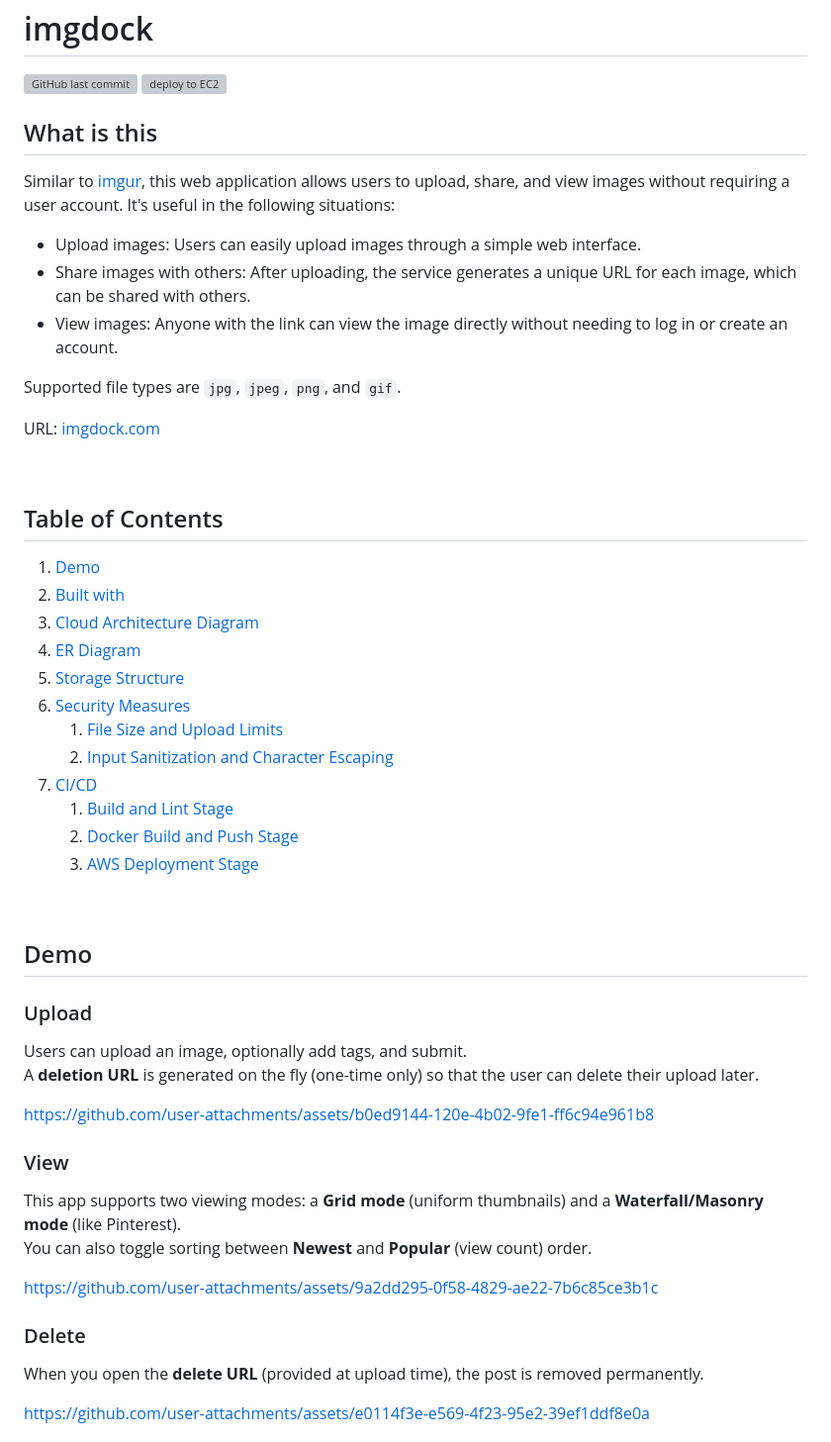
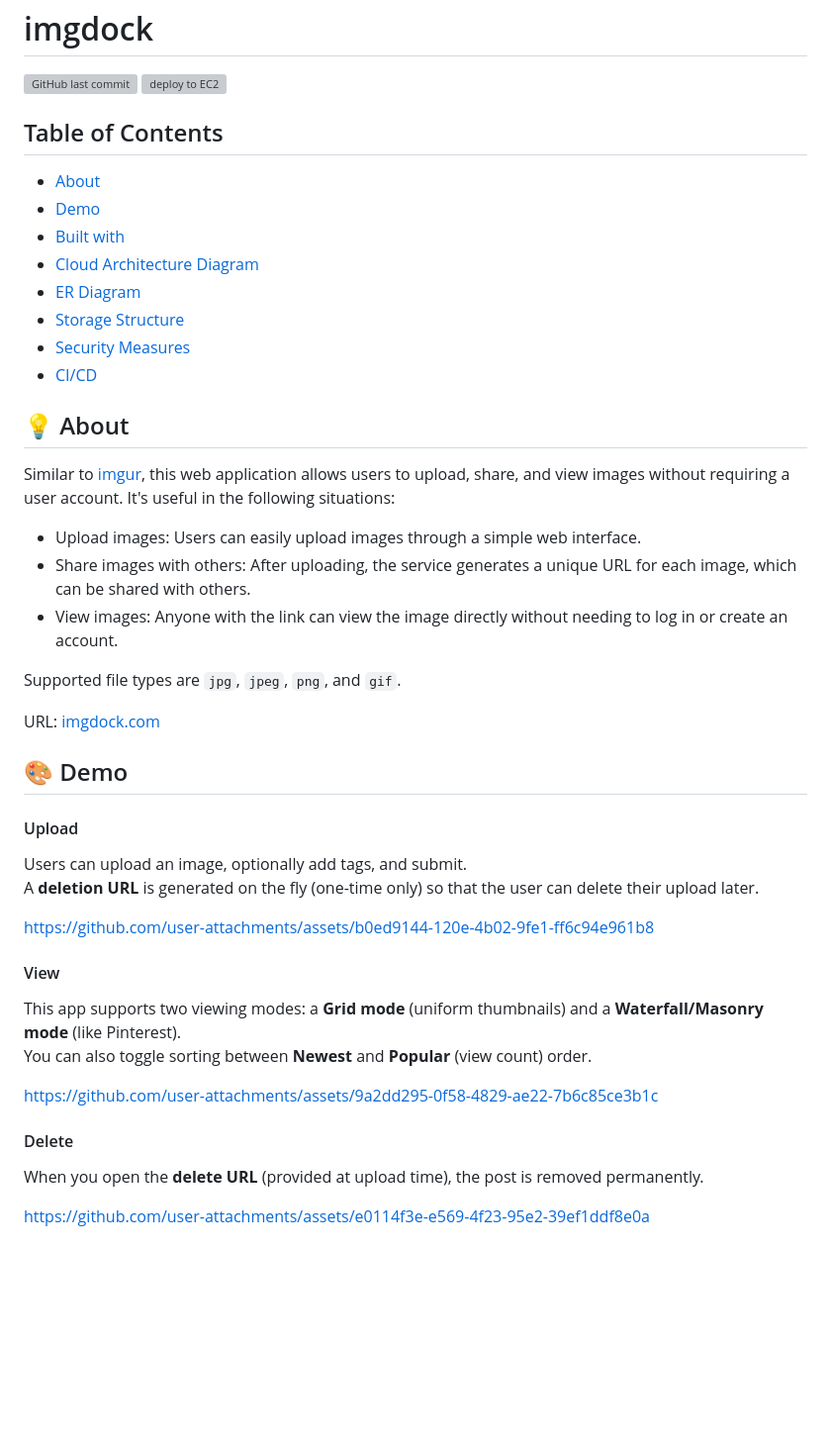
Before and after one commit to tkwonn/imgdock, a Markdown page: README.md, the part around the change printed below. Shown: that part at 99% size. GitHub-like rendering; blank space fills up the shorter version; grey boxes are pictures that could not be loaded.

```diff
--- a/README.md
+++ b/README.md
@@ -3,7 +3,17 @@
 [![GitHub last commit](https://img.shields.io/github/last-commit/tkwonn/imgdock?color=chocolate)](https://github.com/tkwonn/imgdock/commits/)
 [![deploy to EC2](https://github.com/tkwonn/imgdock/actions/workflows/deploy.yml/badge.svg)](https://github.com/tkwonn/imgdock/actions/workflows/deploy.yml)
 
-## What is this
+## Table of Contents
+- [About](#-about)
+- [Demo](#-demo)
+- [Built with](#️-built-with)
+- [Cloud Architecture Diagram](#️-cloud-architecture-diagram)
+- [ER Diagram](#️-er-diagram)
+- [Storage Structure](#-storage-structure)
+- [Security Measures](#️-security-measures)
+- [CI/CD](#-cicd)
+
+## 💡 About
 
 Similar to [imgur](https://imgur.com/), this web application allows users to upload, share, and view images without requiring a user account. It's useful in the following situations:
 
@@ -15,39 +25,21 @@ Supported file types are `jpg`, `jpeg`, `png`, and `gif`.
 
 URL: [imgdock.com](https://imgdock.com)
 
-<br>
+## 🎨 Demo
 
-## Table of Contents
-1. [Demo](#demo)
-2. [Built with](#built-with)
-3. [Cloud Architecture Diagram](#cloud-architecture-diagram)
-4. [ER Diagram](#er-diagram)
-5. [Storage Structure](#storage-structure)
-6. [Security Measures](#security-measures)
-    1. [File Size and Upload Limits](#file-size-and-upload-limits)
-    2. [Input Sanitization and Character Escaping](#input-sanitization-and-character-escaping)
-7. [CI/CD](#cicd)
-    1. [Build and Lint Stage](#build-and-lint-stage)
-    2. [Docker Build and Push Stage](#docker-build-and-push-stage)
-    3. [AWS Deployment Stage](#aws-deployment-stage)
-
-<br>
-
-## Demo
-
-### Upload
+#### Upload
 Users can upload an image, optionally add tags, and submit.
 A **deletion URL** is generated on the fly (one-time only) so that the user can delete their upload later.
 
 https://github.com/user-attachments/assets/b0ed9144-120e-4b02-9fe1-ff6c94e961b8
 
-### View
+#### View
 This app supports two viewing modes: a **Grid mode** (uniform thumbnails) and a **Waterfall/Masonry mode** (like Pinterest).
 You can also toggle sorting between **Newest** and **Popular** (view count) order.
 
 https://github.com/user-attachments/assets/9a2dd295-0f58-4829-ae22-7b6c85ce3b1c
 
-### Delete
+#### Delete
 When you open the **delete URL** (provided at upload time), the post is removed permanently.
 
 https://github.com/user-attachments/assets/e0114f3e-e569-4f23-95e2-39ef1ddf8e0a
```
Also changed, not shown: other parts of README.md (+6 -18 lines).
